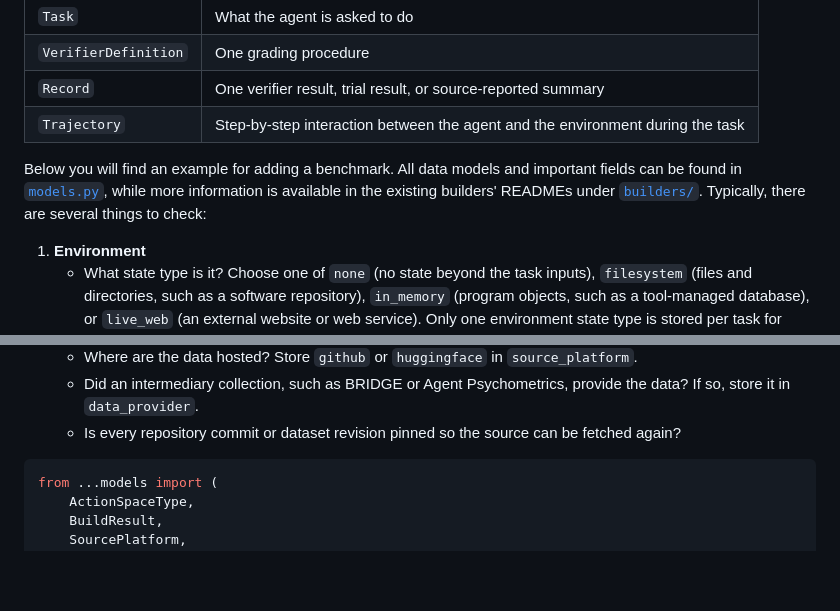
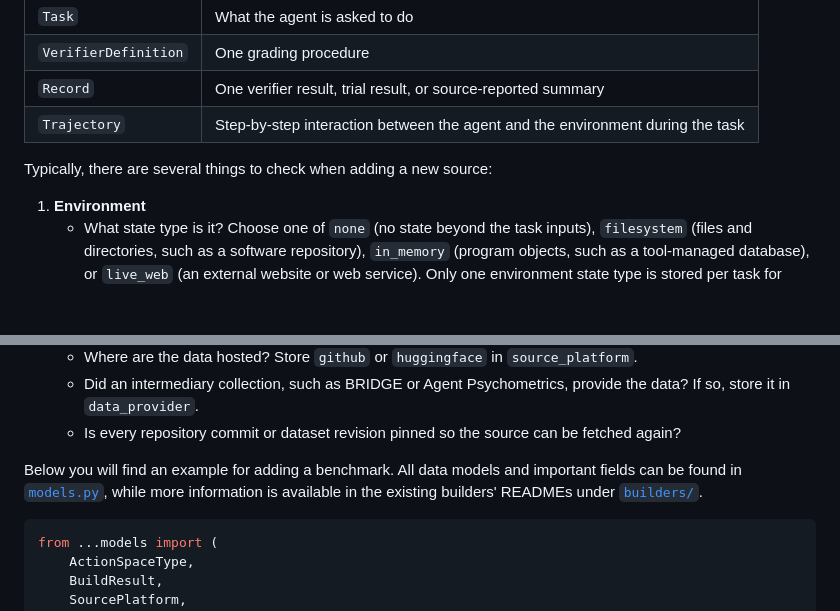
Before and after one commit to Andromede-AI/messier, a Markdown page: docs/builders.md, 2 parts joined by grey strips. Rendered like a GitHub page; blank space fills up the shorter version.

Commit message:
Reorder benchmark builder guidance

````diff
--- a/docs/builders.md
+++ b/docs/builders.md
@@ -9,7 +9,7 @@ Each builder translates one pinned benchmark into task, verifier, and result row
 | `Record` | One verifier result, trial result, or source-reported summary |
 | `Trajectory` | Step-by-step interaction between the agent and the environment during the task |
 
-Below you will find an example for adding a benchmark. All data models and important fields can be found in [`models.py`](../src/messier/models.py), while more information is available in the existing builders' READMEs under [`builders/`](../src/messier/builders). Typically, there are several things to check:
+Typically, there are several things to check when adding a new source:
 
 1. **Environment**
    - What state type is it? Choose one of `none` (no state beyond the task inputs), `filesystem` (files and directories, such as a software repository), `in_memory` (program objects, such as a tool-managed database), or `live_web` (an external website or web service). Only one environment state type is stored per task for now.
@@ -42,6 +42,7 @@ Below you will find an example for adding a benchmark. All data models and impor
    - Did an intermediary collection, such as BRIDGE or Agent Psychometrics, provide the data? If so, store it in `data_provider`.
    - Is every repository commit or dataset revision pinned so the source can be fetched again?
 
+Below you will find an example for adding a benchmark. All data models and important fields can be found in [`models.py`](../src/messier/models.py), while more information is available in the existing builders' READMEs under [`builders/`](../src/messier/builders).
 
 ```python
 from ...models import (
````
